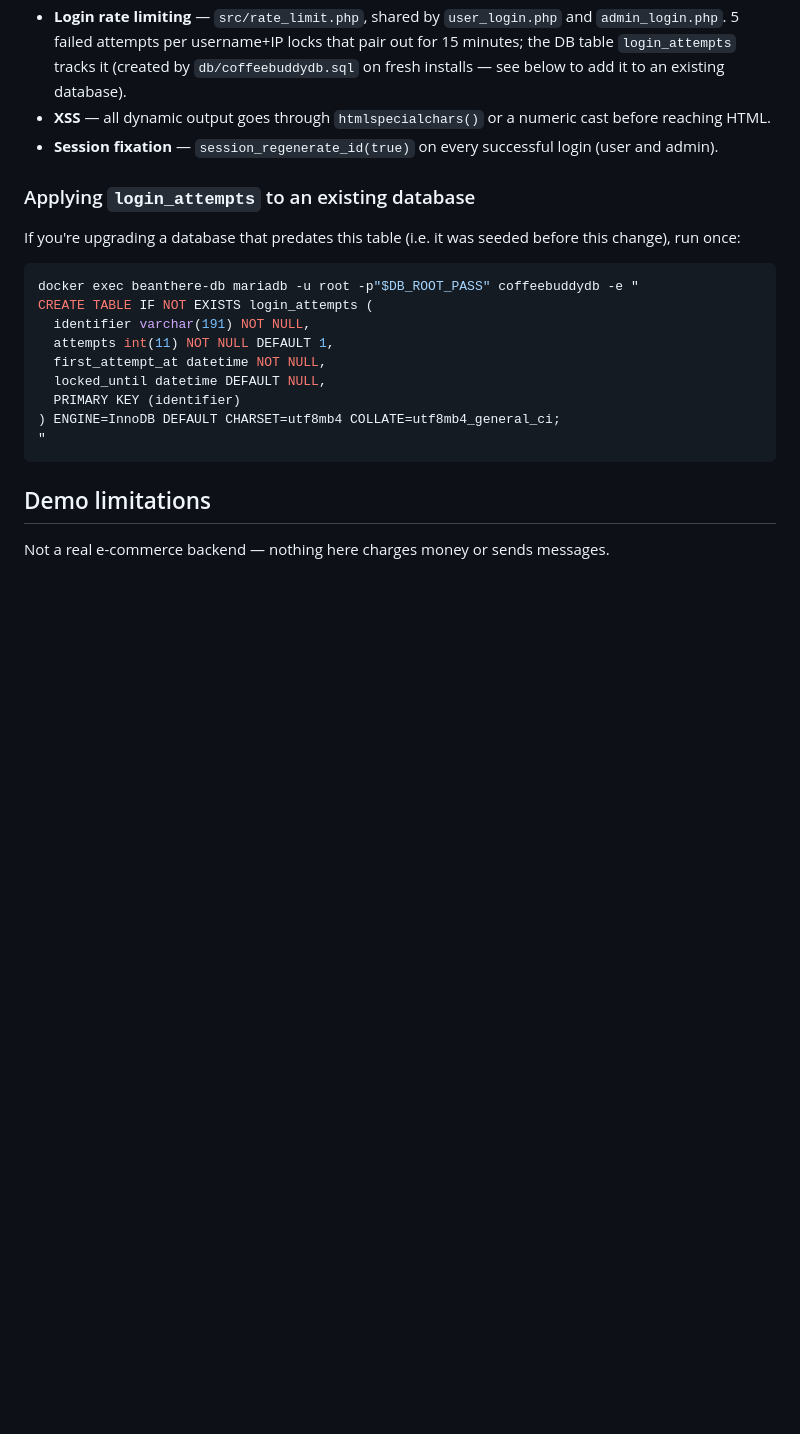
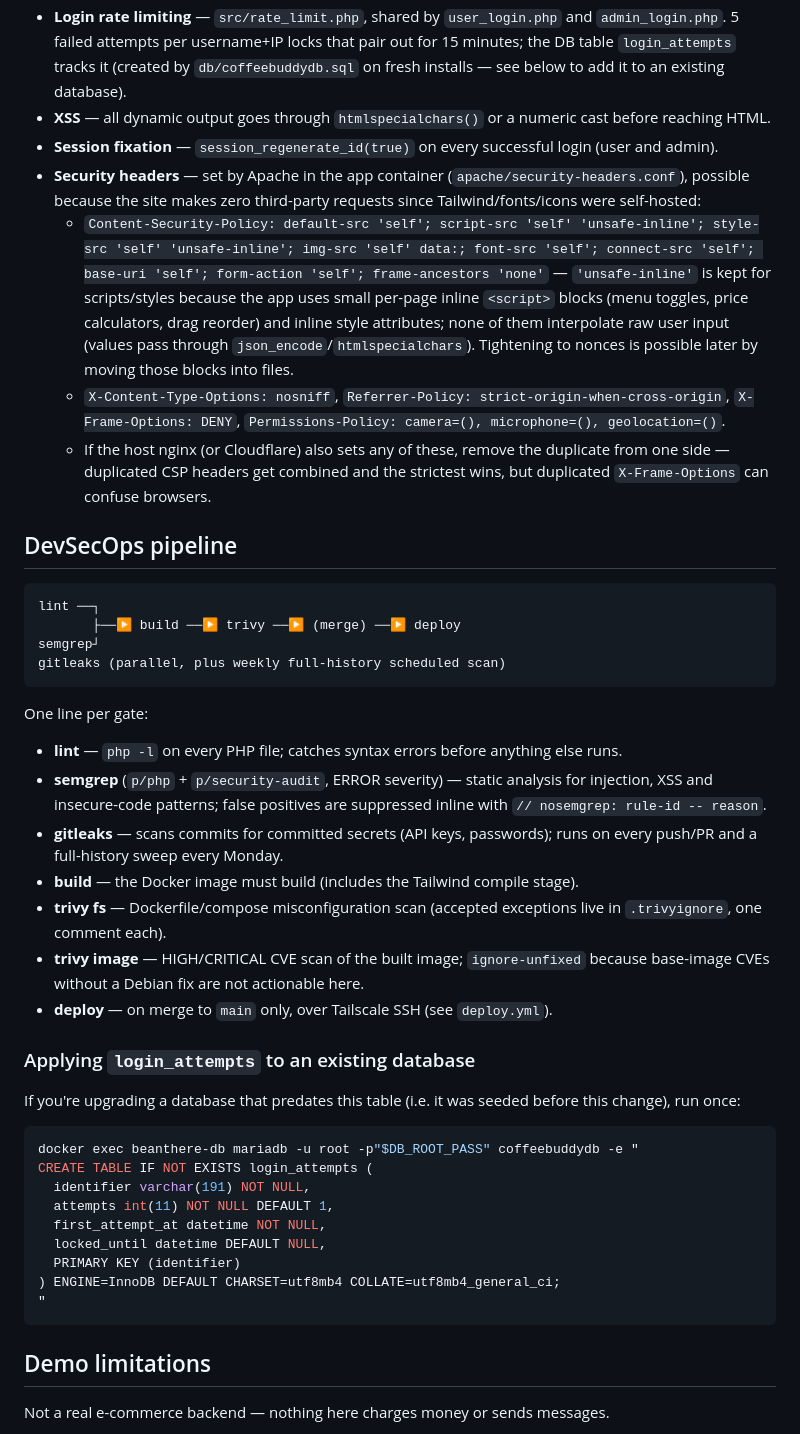
Before and after one commit to syamxm/beanthere, a Markdown page: README.md, the part around the change. Rendered like a GitHub page; blank space fills up the shorter version.

Commit message:
Document DevSecOps pipeline

````diff
--- a/README.md
+++ b/README.md
@@ -183,6 +183,43 @@ grants valid vouchers to active members. Both refuse to run over HTTP and log to
   cast before reaching HTML.
 - **Session fixation** — `session_regenerate_id(true)` on every successful
   login (user and admin).
+- **Security headers** — set by Apache in the app container
+  (`apache/security-headers.conf`), possible because the site makes zero
+  third-party requests since Tailwind/fonts/icons were self-hosted:
+  - `Content-Security-Policy: default-src 'self'; script-src 'self'
+    'unsafe-inline'; style-src 'self' 'unsafe-inline'; img-src 'self' data:;
+    font-src 'self'; connect-src 'self'; base-uri 'self'; form-action 'self';
+    frame-ancestors 'none'` — `'unsafe-inline'` is kept for scripts/styles
+    because the app uses small per-page inline `<script>` blocks (menu
+    toggles, price calculators, drag reorder) and inline style attributes;
+    none of them interpolate raw user input (values pass through
+    `json_encode`/`htmlspecialchars`). Tightening to nonces is possible later
+    by moving those blocks into files.
+  - `X-Content-Type-Options: nosniff`, `Referrer-Policy:
+    strict-origin-when-cross-origin`, `X-Frame-Options: DENY`,
+    `Permissions-Policy: camera=(), microphone=(), geolocation=()`.
+  - If the host nginx (or Cloudflare) also sets any of these, remove the
+    duplicate from one side — duplicated CSP headers get combined and the
+    strictest wins, but duplicated `X-Frame-Options` can confuse browsers.
+
+## DevSecOps pipeline
+
+```
+lint ──┐
+       ├──▶ build ──▶ trivy ──▶ (merge) ──▶ deploy
+semgrep┘
+gitleaks (parallel, plus weekly full-history scheduled scan)
+```
+
+One line per gate:
+
+- **lint** — `php -l` on every PHP file; catches syntax errors before anything else runs.
+- **semgrep** (`p/php` + `p/security-audit`, ERROR severity) — static analysis for injection, XSS and insecure-code patterns; false positives are suppressed inline with `// nosemgrep: rule-id -- reason`.
+- **gitleaks** — scans commits for committed secrets (API keys, passwords); runs on every push/PR and a full-history sweep every Monday.
+- **build** — the Docker image must build (includes the Tailwind compile stage).
+- **trivy fs** — Dockerfile/compose misconfiguration scan (accepted exceptions live in `.trivyignore`, one comment each).
+- **trivy image** — HIGH/CRITICAL CVE scan of the built image; `ignore-unfixed` because base-image CVEs without a Debian fix are not actionable here.
+- **deploy** — on merge to `main` only, over Tailscale SSH (see `deploy.yml`).
 
 ### Applying `login_attempts` to an existing database
 
````
